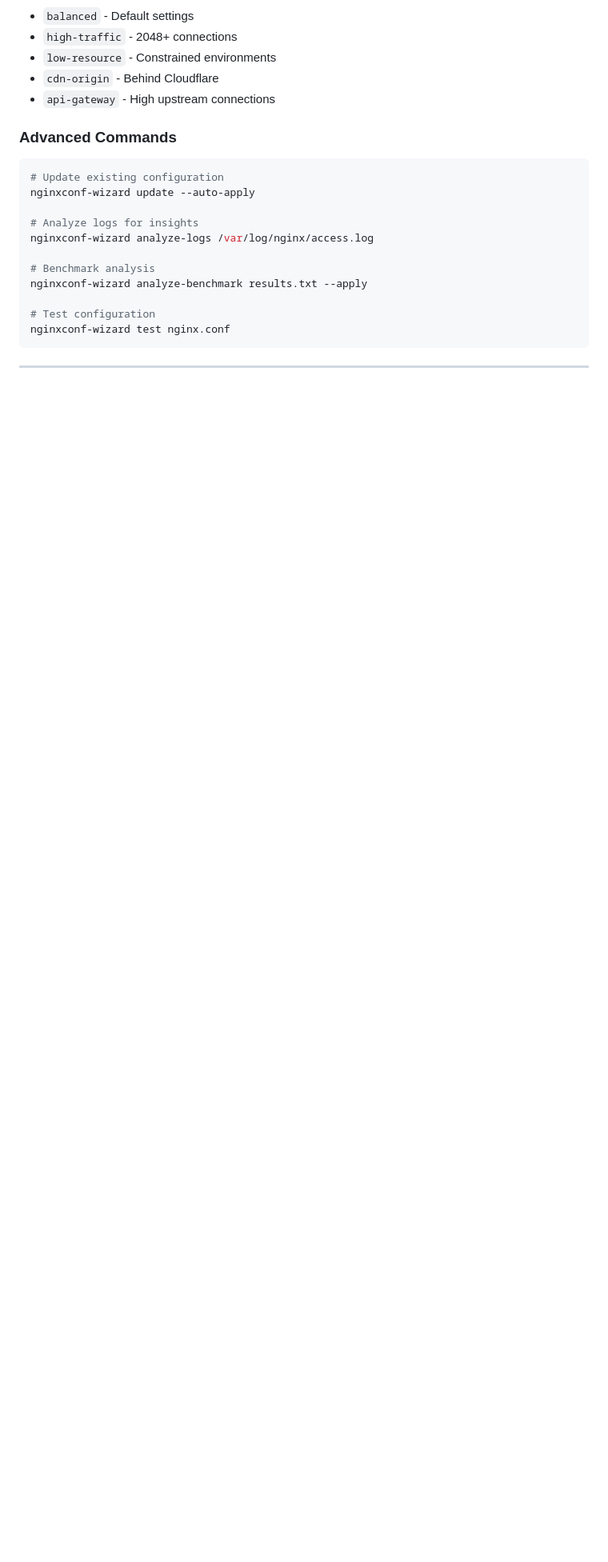
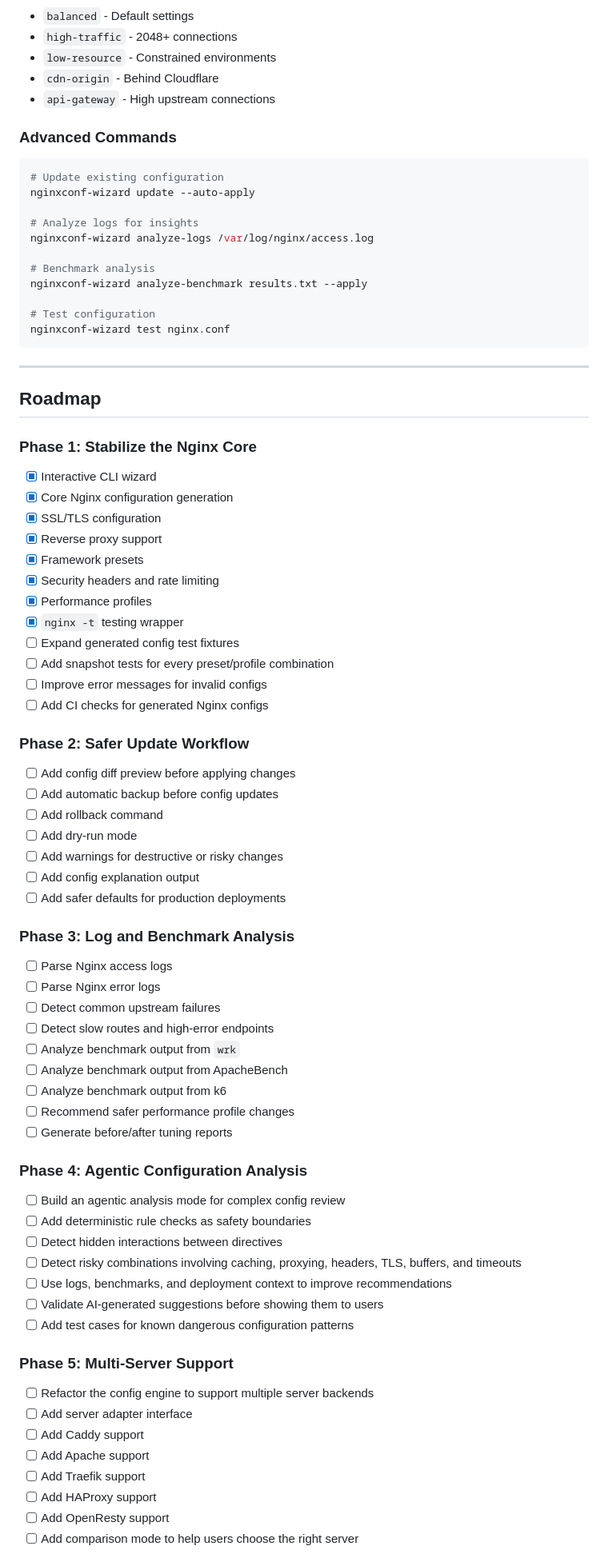
Before and after one commit to trfhgx/nginxconf-wizard, a Markdown page: README.md, the part around one of its changes. Shown at 80% size. Drawn GitHub-style; blank space fills up the shorter version.

Commit message:
Add roadmap section with development phases

```diff
--- a/README.md
+++ b/README.md
@@ -142,3 +142,63 @@ nginxconf-wizard test nginx.conf
 
 ---
 
+## Roadmap
+
+### Phase 1: Stabilize the Nginx Core
+
+* [x] Interactive CLI wizard
+* [x] Core Nginx configuration generation
+* [x] SSL/TLS configuration
+* [x] Reverse proxy support
+* [x] Framework presets
+* [x] Security headers and rate limiting
+* [x] Performance profiles
+* [x] `nginx -t` testing wrapper
+* [ ] Expand generated config test fixtures
+* [ ] Add snapshot tests for every preset/profile combination
+* [ ] Improve error messages for invalid configs
+* [ ] Add CI checks for generated Nginx configs
+
+### Phase 2: Safer Update Workflow
+
+* [ ] Add config diff preview before applying changes
+* [ ] Add automatic backup before config updates
+* [ ] Add rollback command
+* [ ] Add dry-run mode
+* [ ] Add warnings for destructive or risky changes
+* [ ] Add config explanation output
+* [ ] Add safer defaults for production deployments
+
+### Phase 3: Log and Benchmark Analysis
+
+* [ ] Parse Nginx access logs
+* [ ] Parse Nginx error logs
+* [ ] Detect common upstream failures
+* [ ] Detect slow routes and high-error endpoints
+* [ ] Analyze benchmark output from `wrk`
+* [ ] Analyze benchmark output from ApacheBench
+* [ ] Analyze benchmark output from k6
+* [ ] Recommend safer performance profile changes
+* [ ] Generate before/after tuning reports
+
+### Phase 4: Agentic Configuration Analysis
+
+* [ ] Build an agentic analysis mode for complex config review
+* [ ] Add deterministic rule checks as safety boundaries
+* [ ] Detect hidden interactions between directives
+* [ ] Detect risky combinations involving caching, proxying, headers, TLS, buffers, and timeouts
+* [ ] Use logs, benchmarks, and deployment context to improve recommendations
+* [ ] Validate AI-generated suggestions before showing them to users
+* [ ] Add test cases for known dangerous configuration patterns
+
+### Phase 5: Multi-Server Support
+
+* [ ] Refactor the config engine to support multiple server backends
+* [ ] Add server adapter interface
+* [ ] Add Caddy support
+* [ ] Add Apache support
+* [ ] Add Traefik support
+* [ ] Add HAProxy support
+* [ ] Add OpenResty support
+* [ ] Add comparison mode to help users choose the right server
+
```
Also changed, not shown: other parts of README.md (+22 -0 lines).
